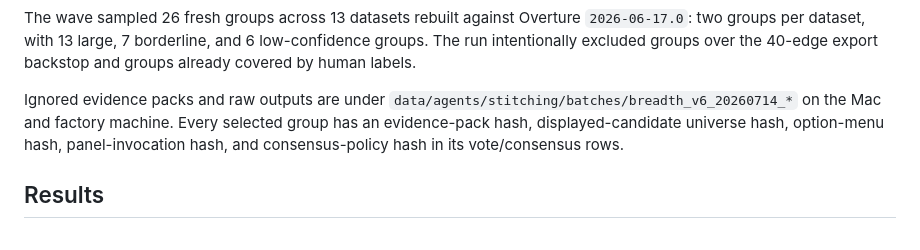
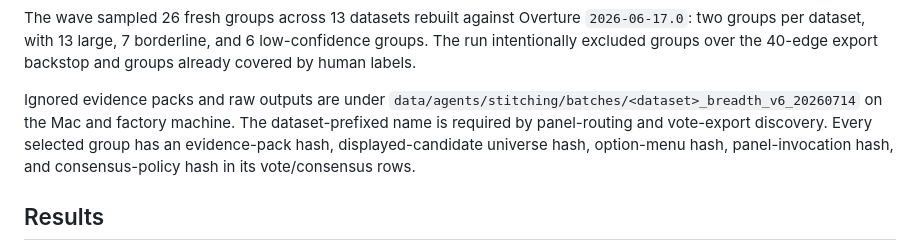
Before and after one commit to brad-richardson/crosswalk, a Markdown page: research/v6_breadth_wave_2026-07-14.md, the part around the change. Drawn GitHub-style.

Commit message:
Fix v6 breadth batch discovery path

```diff
--- a/research/v6_breadth_wave_2026-07-14.md
+++ b/research/v6_breadth_wave_2026-07-14.md
@@ -15,10 +15,11 @@ low-confidence groups. The run intentionally excluded groups over the 40-edge
 export backstop and groups already covered by human labels.
 
 Ignored evidence packs and raw outputs are under
-`data/agents/stitching/batches/breadth_v6_20260714_*` on the Mac and factory
-machine. Every selected group has an evidence-pack hash, displayed-candidate
-universe hash, option-menu hash, panel-invocation hash, and consensus-policy
-hash in its vote/consensus rows.
+`data/agents/stitching/batches/<dataset>_breadth_v6_20260714` on the Mac and
+factory machine. The dataset-prefixed name is required by panel-routing and
+vote-export discovery. Every selected group has an evidence-pack hash,
+displayed-candidate universe hash, option-menu hash, panel-invocation hash, and
+consensus-policy hash in its vote/consensus rows.
 
 ## Results
 
```
